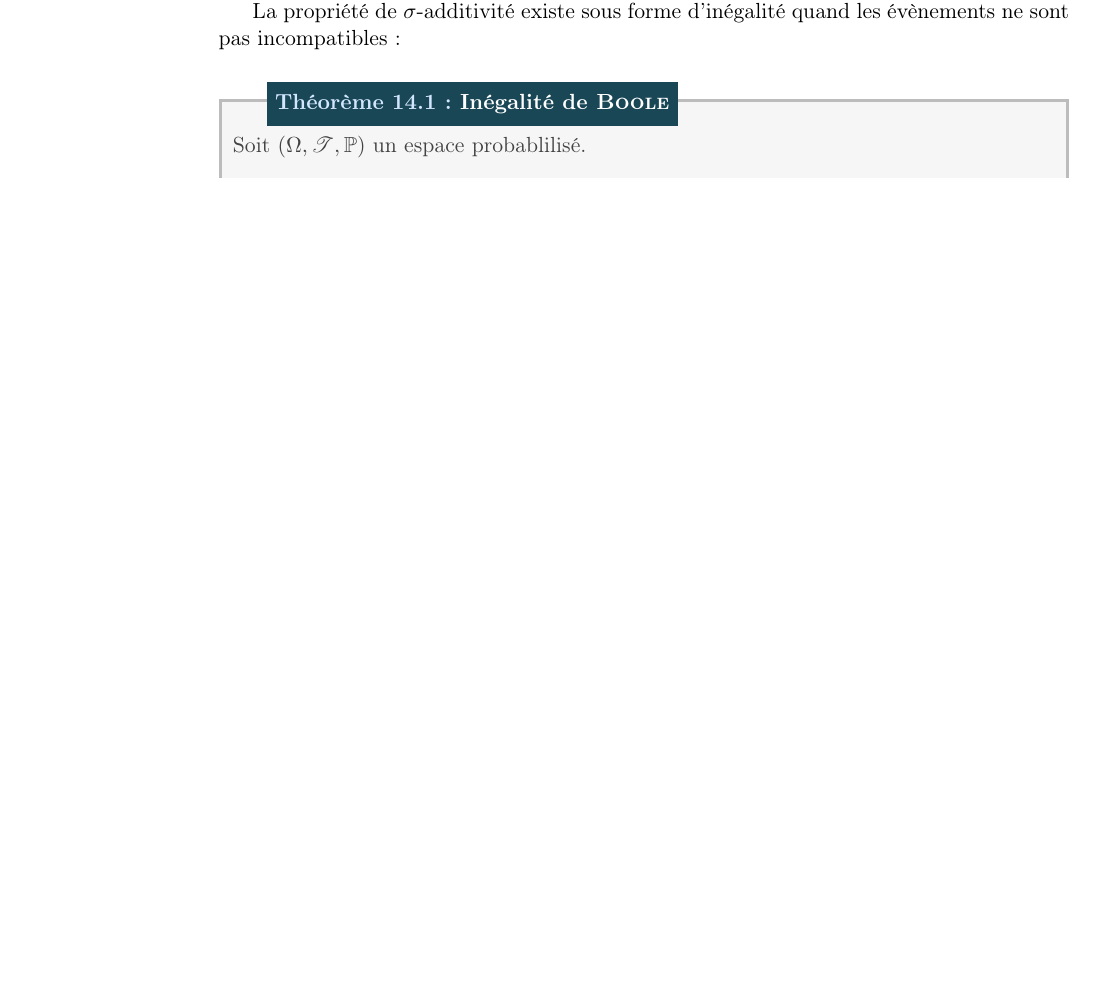
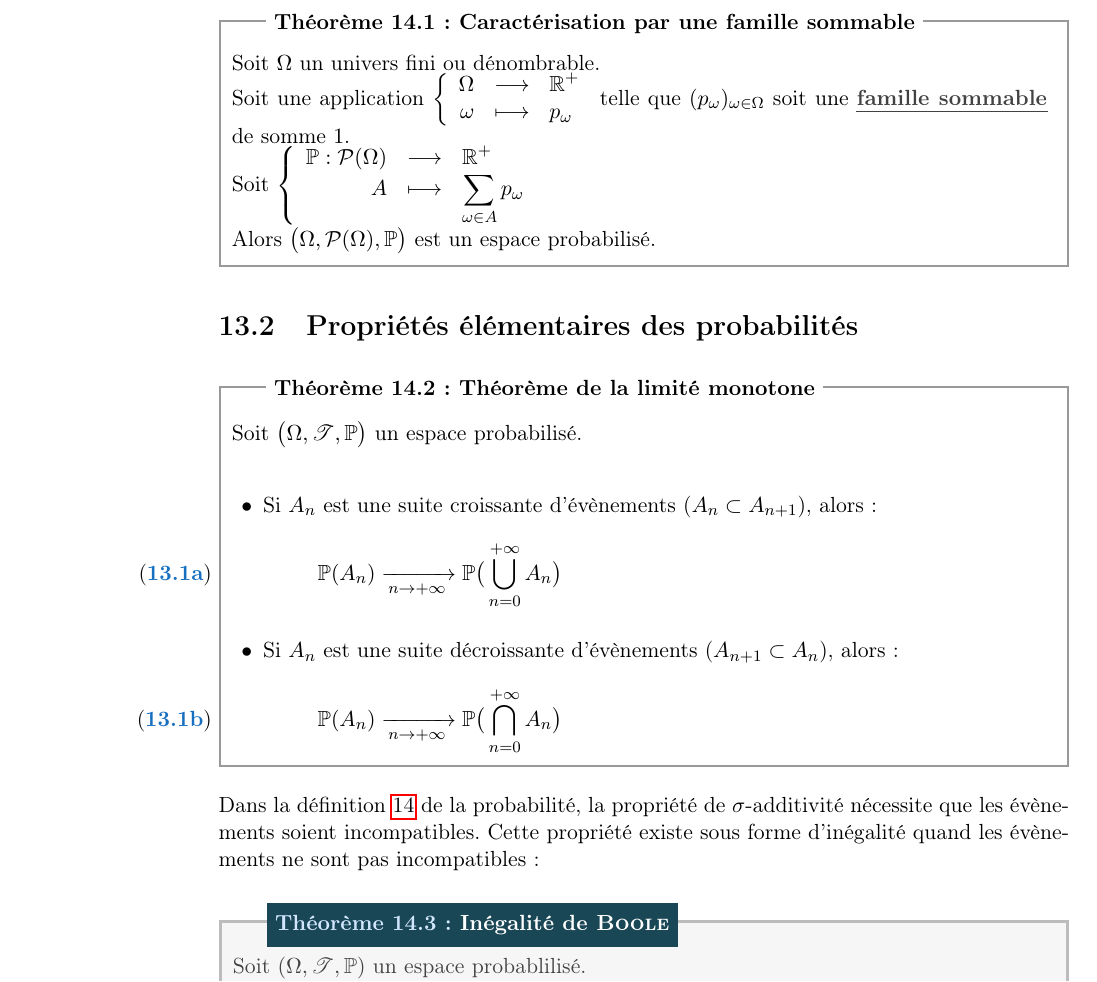
Before and after one commit to allezxandre/Cours-LaTeX, a LaTeX document (Mathématiques.tex): part of page 67 of 122 before the commit and part of page 68 of 122 after it, cut at the place of the change, the shorter picture padded with empty space. The pictures show the PDF file Mathématiques.pdf that the author committed with the source.

Commit message:
Ajouts : probabilité

```diff
--- a/Mathématiques.tex
+++ b/Mathématiques.tex
@@ -1941,7 +1942,30 @@ Tous les théorèmes vus ici sont à démontrer.
      \end{itemize}
      Le triplet $(\Omega, \mathscr{T},\mathbb{P})$ est appelé \emph{espace probabilisé}\index{Espace!probabilise@probabilisé}
 \end{dfn}
-\Attention{Espace propabilisable $(\Omega, \mathscr{T}) \neq$ Espace probablilisé $(\Omega, \mathscr{T},\mathbb{P})$}
-
-La propriété de $\sigma$-additivité existe sous forme d'inégalité quand les évènements ne sont pas incompatibles :
+\Attention{Espace propabilisable $(\Omega, \mathscr{T}) \neq$ Espace probablilisé $(\Omega, \mathscr{T},\mathbb{P})$}\\[\baselineskip]
+\begin{theorem}[Caractérisation par une famille sommable]
+     Soit $\Omega$ un univers fini ou dénombrable. \newline
+     Soit une application $\left\lbrace \begin{array}{r c l} \Omega &\longto& \mathbb{R}^+ \\ \omega &\longmapsto& p_\omega \end{array}\right.$ telle que $(p_\omega)_{\omega\in\Omega}$ soit une \emphhs{famille sommable} de somme $1$.\newline
+     Soit $\left\lbrace \begin{array}{r c l} \mathbb{P} : \mathcal{P}(\Omega)&\longto& \mathbb{R}^+ \\ A &\longmapsto& \sum_{\omega \in A} p_\omega \end{array}\right.$\\
+     Alors $\big( \Omega, \mathcal{P}(\Omega ), \mathbb{P}\big)$ est un espace probabilisé.
+\end{theorem}
+% section espace_probabilise (end)
+\section{Propriétés élémentaires des probabilités} % (fold)
+\label{sec:proprietes_elementaires_des_probabilites}
+\begin{theorem}[Théorème de la limité monotone]
+     Soit $\big( \Omega , \mathscr{T}, \mathbb{P}\big)$ un espace probabilisé.\\
+     \begin{subequations}
+     \begin{itemize}[leftmargin=5.5mm]
+         \item Si $A_n$ est une suite croissante d'évènements ($A_n\subset A_{n+1}$), alors :
+         \begin{equation}
+         \mathbb{P}(A_n) \xrightarrow[n\to +\infty]{} \mathbb{P}\big( \bigcup_{n=0}^{+\infty} A_n\big)
+         \end{equation}
+         \item Si $A_n$ est une suite décroissante d'évènements ($A_{n+1}\subset A_{n}$), alors :
+         \begin{equation}
+         \mathbb{P}(A_n) \xrightarrow[n\to +\infty]{} \mathbb{P}\big( \bigcap_{n=0}^{+\infty} A_n\big)
+         \end{equation}
+     \end{itemize}
+     \end{subequations}
+\end{theorem}
+Dans la définition~\ref{dfn:probabilite} de la probabilité, la propriété de $\sigma$-additivité nécessite que les évènements soient incompatibles. Cette propriété existe sous forme d'inégalité quand les évènements ne sont pas incompatibles :
 \begin{itheorem}[Inégalité de \textsc{Boole}]
```
Also changed, not shown: Mathématiques.pdf, Mathématiques.tex (29 more changed lines).
